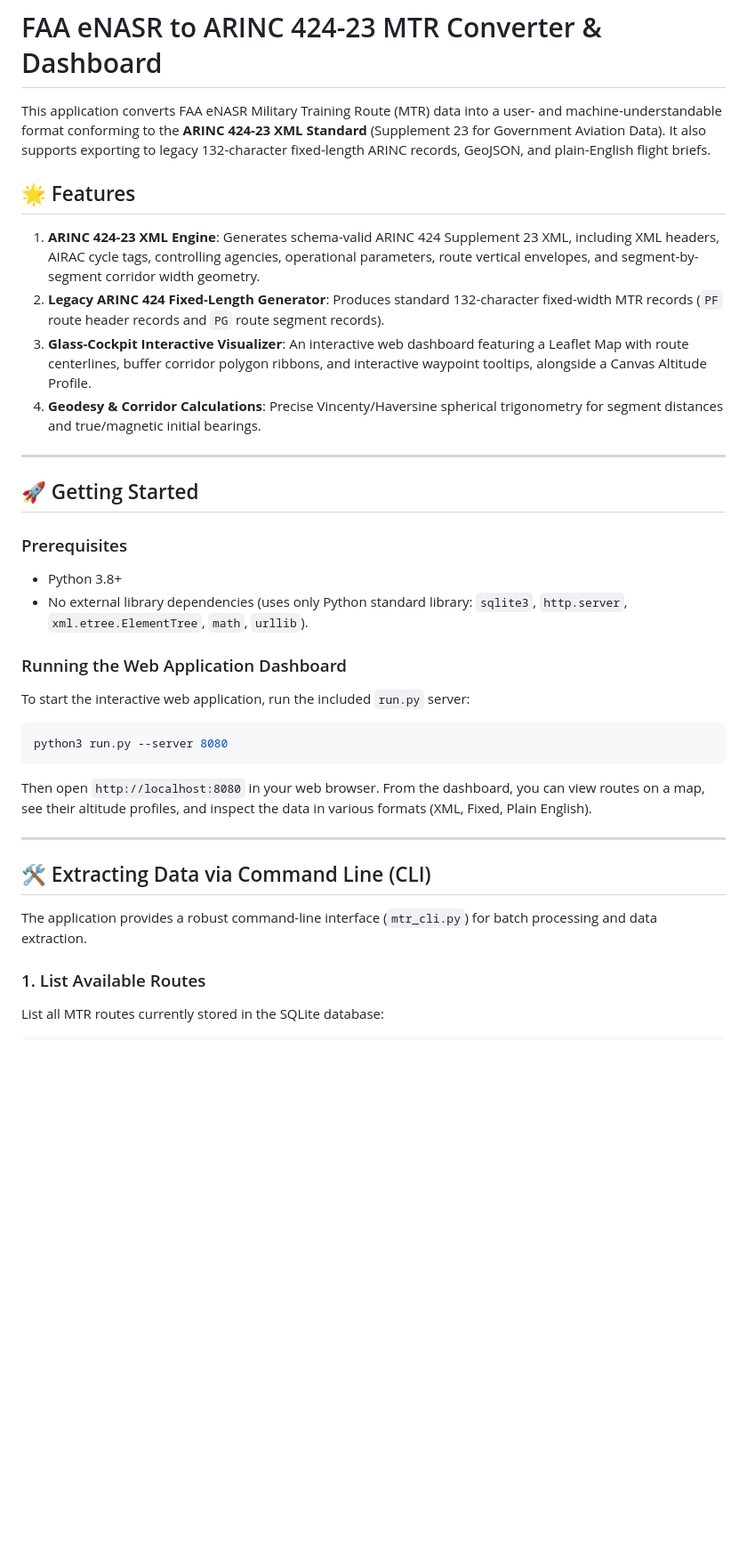
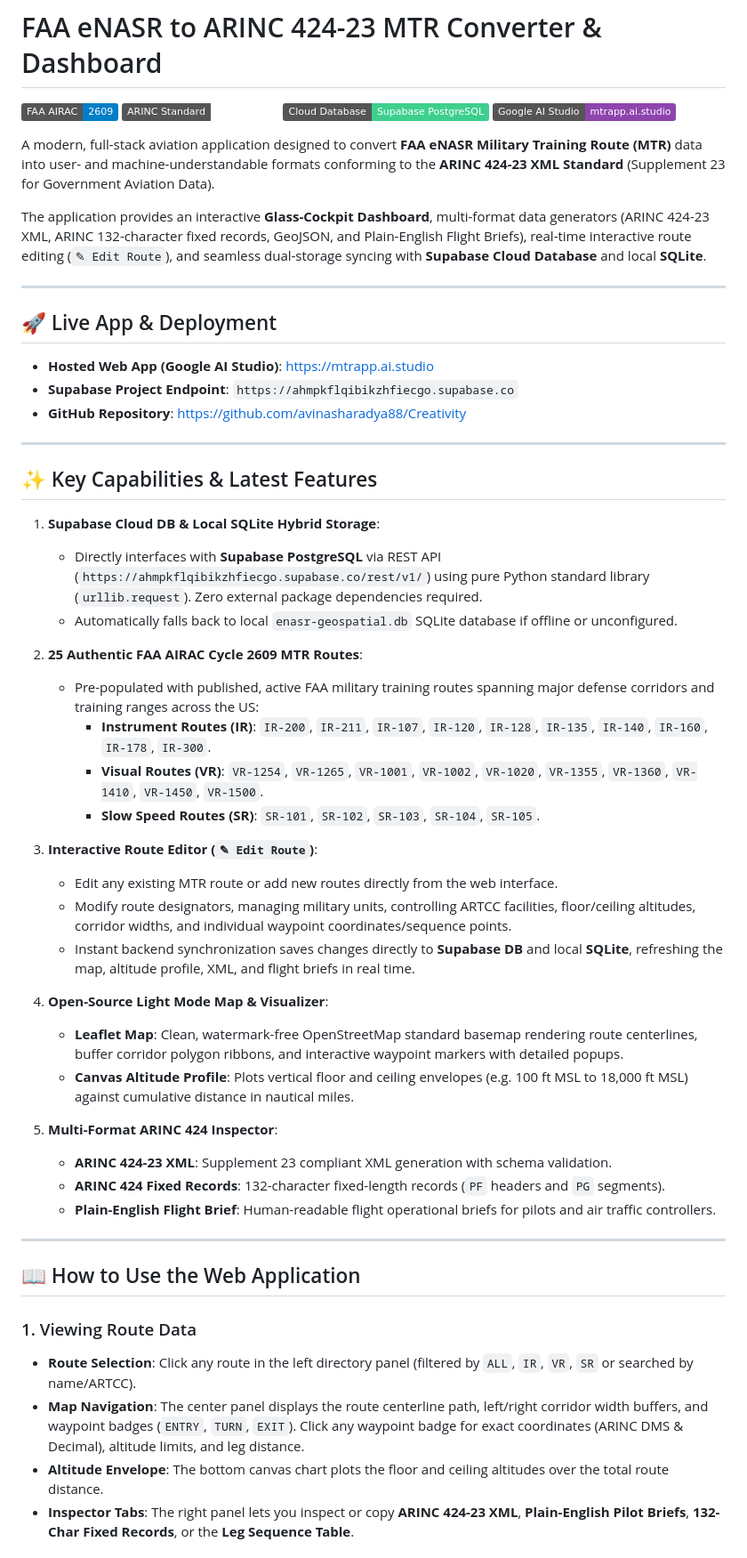
Before and after one commit to avinasharadya88/Creativity, a Markdown page: README.md, the part around one of its changes. Shown at 89% size. Drawn GitHub-style; badges without logos; blank space fills up the shorter version.

Commit message:
docs: update README with live app link, Supabase DB guide, edit workflow, and CLI usage

````diff
--- a/README.md
+++ b/README.md
@@ -1,37 +1,57 @@
 # FAA eNASR to ARINC 424-23 MTR Converter & Dashboard
 
-This application converts FAA eNASR Military Training Route (MTR) data into a user- and machine-understandable format conforming to the **ARINC 424-23 XML Standard** (Supplement 23 for Government Aviation Data). It also supports exporting to legacy 132-character fixed-length ARINC records, GeoJSON, and plain-English flight briefs.
+[![AIRAC Cycle](https://img.shields.io/badge/FAA_AIRAC-2609-blue.svg)](https://www.faa.gov/air_traffic/flight_info/aeronav/aeronautical_data/)
+[![ARINC Standard](https://img.shields.io/badge/ARINC_Standard-424--23_XML-emerald.svg)](http://www.sae-itc.com/arinc424/23)
+[![Cloud DB](https://img.shields.io/badge/Cloud_Database-Supabase_PostgreSQL-3ECF8E.svg)](https://ahmpkflqibikzhfiecgo.supabase.co)
+[![Live App](https://img.shields.io/badge/Google_AI_Studio-mtrapp.ai.studio-8E44AD.svg)](https://mtrapp.ai.studio)
 
-## 🌟 Features
+A modern, full-stack aviation application designed to convert **FAA eNASR Military Training Route (MTR)** data into user- and machine-understandable formats conforming to the **ARINC 424-23 XML Standard** (Supplement 23 for Government Aviation Data).
 
-1. **ARINC 424-23 XML Engine**: Generates schema-valid ARINC 424 Supplement 23 XML, including XML headers, AIRAC cycle tags, controlling agencies, operational parameters, route vertical envelopes, and segment-by-segment corridor width geometry.
-2. **Legacy ARINC 424 Fixed-Length Generator**: Produces standard 132-character fixed-width MTR records (`PF` route header records and `PG` route segment records).
-3. **Glass-Cockpit Interactive Visualizer**: An interactive web dashboard featuring a Leaflet Map with route centerlines, buffer corridor polygon ribbons, and interactive waypoint tooltips, alongside a Canvas Altitude Profile.
-4. **Geodesy & Corridor Calculations**: Precise Vincenty/Haversine spherical trigonometry for segment distances and true/magnetic initial bearings.
+The application provides an interactive **Glass-Cockpit Dashboard**, multi-format data generators (ARINC 424-23 XML, ARINC 132-character fixed records, GeoJSON, and Plain-English Flight Briefs), real-time interactive route editing (`✎ Edit Route`), and seamless dual-storage syncing with **Supabase Cloud Database** and local **SQLite**.
 
 ---
 
-## 🚀 Getting Started
+## 🚀 Live App & Deployment
 
-### Prerequisites
-
-- Python 3.8+
-- No external library dependencies (uses only Python standard library: `sqlite3`, `http.server`, `xml.etree.ElementTree`, `math`, `urllib`).
-
-### Running the Web Application Dashboard
-
-To start the interactive web application, run the included `run.py` server:
-
-```bash
-python3 run.py --server 8080
-```
-Then open `http://localhost:8080` in your web browser. From the dashboard, you can view routes on a map, see their altitude profiles, and inspect the data in various formats (XML, Fixed, Plain English).
+- **Hosted Web App (Google AI Studio)**: [https://mtrapp.ai.studio](https://mtrapp.ai.studio)
+- **Supabase Project Endpoint**: `https://ahmpkflqibikzhfiecgo.supabase.co`
+- **GitHub Repository**: [https://github.com/avinasharadya88/Creativity](https://github.com/avinasharadya88/Creativity)
 
 ---
 
-## 🛠️ Extracting Data via Command Line (CLI)
+## ✨ Key Capabilities & Latest Features
 
-The application provides a robust command-line interface (`mtr_cli.py`) for batch processing and data extraction.
+1. **Supabase Cloud DB & Local SQLite Hybrid Storage**:
+   - Directly interfaces with **Supabase PostgreSQL** via REST API (`https://ahmpkflqibikzhfiecgo.supabase.co/rest/v1/`) using pure Python standard library (`urllib.request`). Zero external package dependencies required.
+   - Automatically falls back to local `enasr-geospatial.db` SQLite database if offline or unconfigured.
 
-### 1. List Available Routes
-List all MTR routes currently stored in the SQLite database:
+2. **25 Authentic FAA AIRAC Cycle 2609 MTR Routes**:
+   - Pre-populated with published, active FAA military training routes spanning major defense corridors and training ranges across the US:
+     - **Instrument Routes (IR)**: `IR-200`, `IR-211`, `IR-107`, `IR-120`, `IR-128`, `IR-135`, `IR-140`, `IR-160`, `IR-178`, `IR-300`.
+     - **Visual Routes (VR)**: `VR-1254`, `VR-1265`, `VR-1001`, `VR-1002`, `VR-1020`, `VR-1355`, `VR-1360`, `VR-1410`, `VR-1450`, `VR-1500`.
+     - **Slow Speed Routes (SR)**: `SR-101`, `SR-102`, `SR-103`, `SR-104`, `SR-105`.
+
+3. **Interactive Route Editor (`✎ Edit Route`)**:
+   - Edit any existing MTR route or add new routes directly from the web interface.
+   - Modify route designators, managing military units, controlling ARTCC facilities, floor/ceiling altitudes, corridor widths, and individual waypoint coordinates/sequence points.
+   - Instant backend synchronization saves changes directly to **Supabase DB** and local **SQLite**, refreshing the map, altitude profile, XML, and flight briefs in real time.
+
+4. **Open-Source Light Mode Map & Visualizer**:
+   - **Leaflet Map**: Clean, watermark-free OpenStreetMap standard basemap rendering route centerlines, buffer corridor polygon ribbons, and interactive waypoint markers with detailed popups.
+   - **Canvas Altitude Profile**: Plots vertical floor and ceiling envelopes (e.g. 100 ft MSL to 18,000 ft MSL) against cumulative distance in nautical miles.
+
+5. **Multi-Format ARINC 424 Inspector**:
+   - **ARINC 424-23 XML**: Supplement 23 compliant XML generation with schema validation.
+   - **ARINC 424 Fixed Records**: 132-character fixed-length records (`PF` headers and `PG` segments).
+   - **Plain-English Flight Brief**: Human-readable flight operational briefs for pilots and air traffic controllers.
+
+---
+
+## 📖 How to Use the Web Application
+
+### 1. Viewing Route Data
+- **Route Selection**: Click any route in the left directory panel (filtered by `ALL`, `IR`, `VR`, `SR` or searched by name/ARTCC).
+- **Map Navigation**: The center panel displays the route centerline path, left/right corridor width buffers, and waypoint badges (`ENTRY`, `TURN`, `EXIT`). Click any waypoint badge for exact coordinates (ARINC DMS & Decimal), altitude limits, and leg distance.
+- **Altitude Envelope**: The bottom canvas chart plots the floor and ceiling altitudes over the total route distance.
+- **Inspector Tabs**: The right panel lets you inspect or copy **ARINC 424-23 XML**, **Plain-English Pilot Briefs**, **132-Char Fixed Records**, or the **Leg Sequence Table**.
+
````
Also changed, not shown: other parts of README.md (+99 -36 lines).
